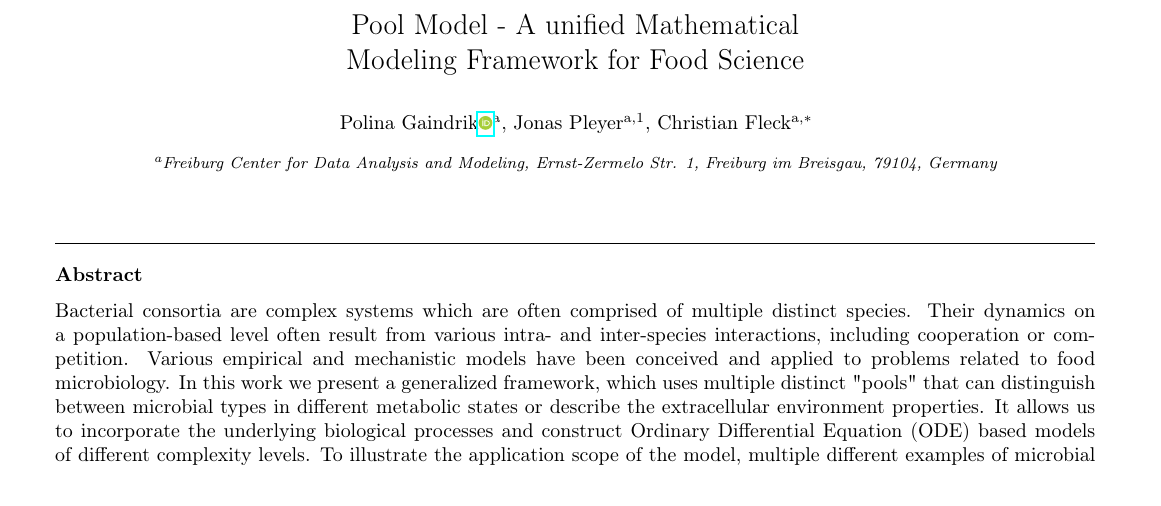
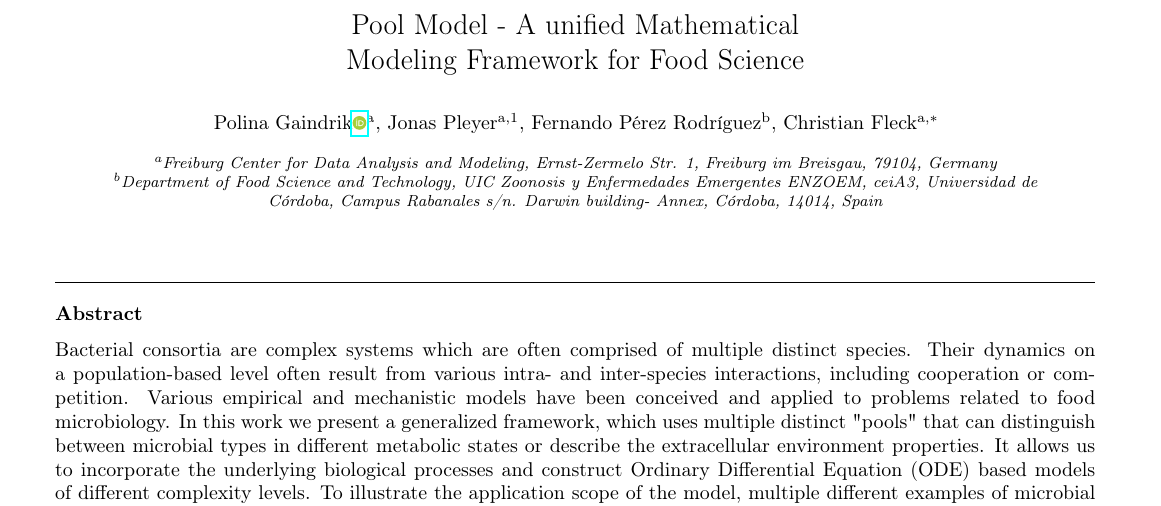
Before and after one commit to polinagaindrik/pool_model_paper, a LaTeX paper (paper/pool_model.tex): part of page 3 of 24, cut so that both start at the same text. Compiled offline with pdfLaTeX; a LaTeX package or settings file that is missing is left out.

Commit message:
add fernando to authors

```diff
--- a/paper/pool_model.tex
+++ b/paper/pool_model.tex
@@ -78,6 +78,7 @@
 \title{Pool Model - A unified Mathematical\\ Modeling Framework for Food Science}
 \author[1]{Polina Gaindrik\orcidlink{0000-0003-0928-3951}}
 \author[1]{Jonas Pleyer\fnref{fn1}}
+\author[2]{Fernando Pérez Rodríguez}
 \author[1]{Christian Fleck\corref{cor1}}
 \ead{christian.fleck@fdm.uni-freiburg.de}
 
@@ -89,6 +90,13 @@
     city={Freiburg im Breisgau},
     postcode={79104},
     country={Germany},
+}
+\affiliation[2]{
+    organization={Department of Food Science and Technology, UIC Zoonosis y Enfermedades Emergentes ENZOEM, ceiA3, Universidad de Córdoba},
+    addressline={Campus Rabanales s/n. Darwin building- Annex},
+    city={Córdoba},
+    postcode={14014},
+    country={Spain},
 }
 
 \date{
```
